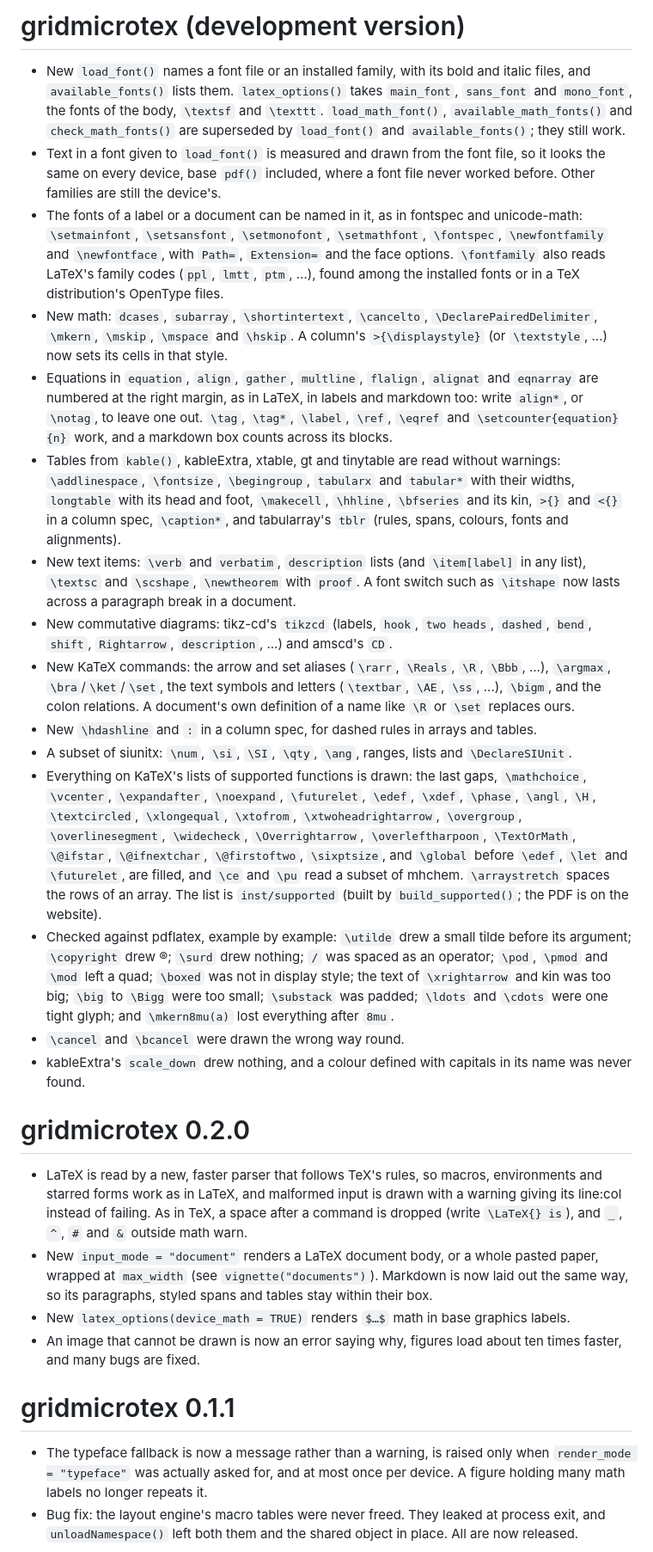
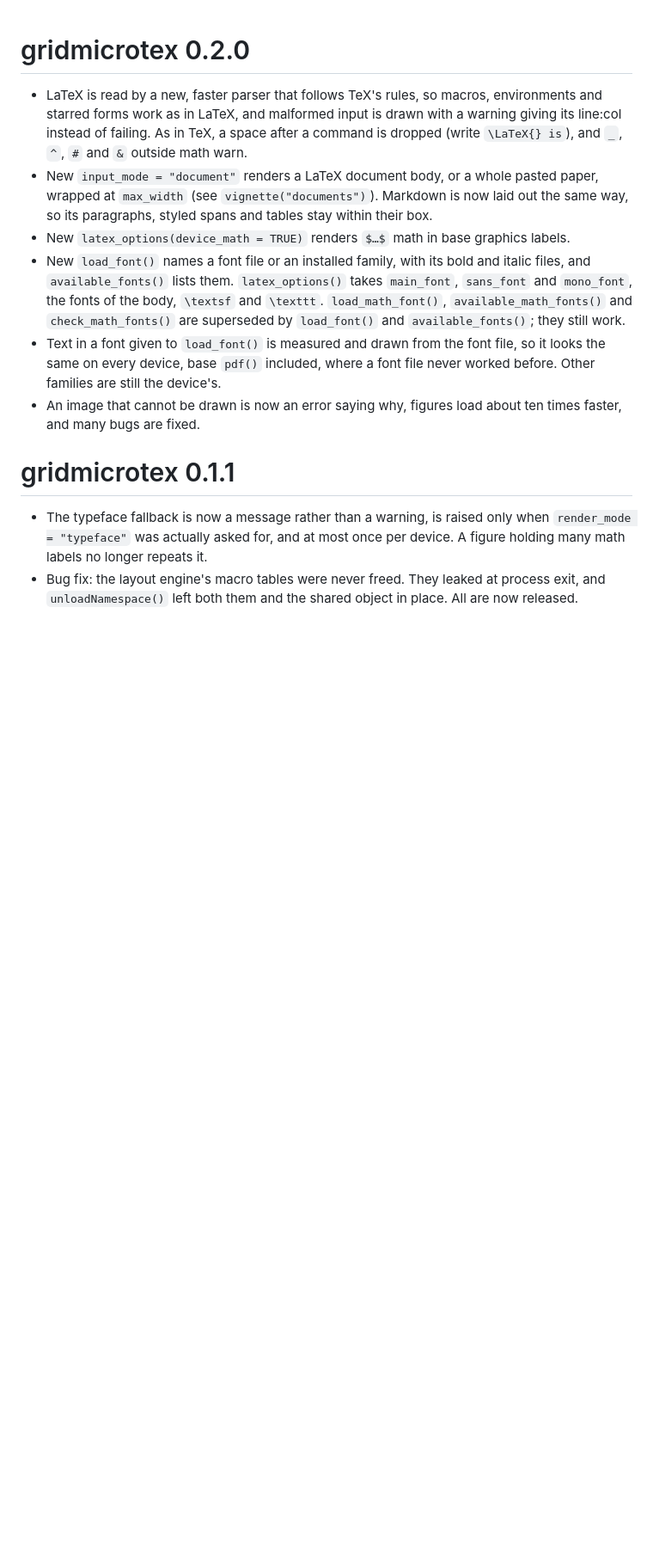
Before and after one commit to adayim/gridmicrotex, a Markdown page: NEWS.md, the part around the change. Shown at 86% size. Drawn GitHub-style; blank space fills up the shorter version.

Commit message:
Update news

```diff
--- a/NEWS.md
+++ b/NEWS.md
@@ -1,29 +1,11 @@
-# gridmicrotex (development version)
-
-- New `load_font()` names a font file or an installed family, with its bold and italic files, and `available_fonts()` lists them. `latex_options()` takes `main_font`, `sans_font` and `mono_font`, the fonts of the body, `\textsf` and `\texttt`. `load_math_font()`, `available_math_fonts()` and `check_math_fonts()` are superseded by `load_font()` and `available_fonts()`; they still work.
-- Text in a font given to `load_font()` is measured and drawn from the font file, so it looks the same on every device, base `pdf()` included, where a font file never worked before. Other families are still the device's.
-- The fonts of a label or a document can be named in it, as in fontspec and unicode-math: `\setmainfont`, `\setsansfont`, `\setmonofont`, `\setmathfont`, `\fontspec`, `\newfontfamily` and `\newfontface`, with `Path=`, `Extension=` and the face options. `\fontfamily` also reads LaTeX's family codes (`ppl`, `lmtt`, `ptm`, ...), found among the installed fonts or in a TeX distribution's OpenType files.
-- New math: `dcases`, `subarray`, `\shortintertext`, `\cancelto`, `\DeclarePairedDelimiter`, `\mkern`, `\mskip`, `\mspace` and `\hskip`. A column's `>{\displaystyle}` (or `\textstyle`, ...) now sets its cells in that style.
-- Equations in `equation`, `align`, `gather`, `multline`, `flalign`, `alignat` and `eqnarray` are numbered at the right margin, as in LaTeX, in labels and markdown too: write `align*`, or `\notag`, to leave one out. `\tag`, `\tag*`, `\label`, `\ref`, `\eqref` and `\setcounter{equation}{n}` work, and a markdown box counts across its blocks.
-- Tables from `kable()`, kableExtra, xtable, gt and tinytable are read without warnings: `\addlinespace`, `\fontsize`, `\begingroup`, `tabularx` and `tabular*` with their widths, `longtable` with its head and foot, `\makecell`, `\hhline`, `\bfseries` and its kin, `>{}` and `<{}` in a column spec, `\caption*`, and tabularray's `tblr` (rules, spans, colours, fonts and alignments).
-- New text items: `\verb` and `verbatim`, `description` lists (and `\item[label]` in any list), `\textsc` and `\scshape`, `\newtheorem` with `proof`. A font switch such as `\itshape` now lasts across a paragraph break in a document.
-- New commutative diagrams: tikz-cd's `tikzcd` (labels, `hook`, `two heads`, `dashed`, `bend`, `shift`, `Rightarrow`, `description`, ...) and amscd's `CD`.
-- New KaTeX commands: the arrow and set aliases (`\rarr`, `\Reals`, `\R`, `\Bbb`, ...), `\argmax`, `\bra`/`\ket`/`\set`, the text symbols and letters (`\textbar`, `\AE`, `\ss`, ...), `\bigm`, and the colon relations. A document's own definition of a name like `\R` or `\set` replaces ours.
-- New `\hdashline` and `:` in a column spec, for dashed rules in arrays and tables.
-- A subset of siunitx: `\num`, `\si`, `\SI`, `\qty`, `\ang`, ranges, lists and `\DeclareSIUnit`.
-- Everything on KaTeX's lists of supported functions is drawn: the last gaps, `\mathchoice`, `\vcenter`, `\expandafter`, `\noexpand`, `\futurelet`, `\edef`, `\xdef`, `\phase`, `\angl`, `\H`, `\textcircled`, `\xlongequal`, `\xtofrom`, `\xtwoheadrightarrow`, `\overgroup`, `\overlinesegment`, `\widecheck`, `\Overrightarrow`, `\overleftharpoon`, `\TextOrMath`, `\@ifstar`, `\@ifnextchar`, `\@firstoftwo`, `\sixptsize`, and `\global` before `\edef`, `\let` and `\futurelet`, are filled, and `\ce` and `\pu` read a subset of mhchem. `\arraystretch` spaces the rows of an array. The list is `inst/supported` (built by `build_supported()`; the PDF is on the website).
-- Checked against pdflatex, example by example: `\utilde` drew a small tilde before its argument; `\copyright` drew ®; `\surd` drew nothing; `/` was spaced as an operator; `\pod`, `\pmod` and `\mod` left a quad; `\boxed` was not in display style; the text of `\xrightarrow` and kin was too big; `\big` to `\Bigg` were too small; `\substack` was padded; `\ldots` and `\cdots` were one tight glyph; and `\mkern8mu(a)` lost everything after `8mu`.
-- `\cancel` and `\bcancel` were drawn the wrong way round.
-- kableExtra's `scale_down` drew nothing, and a colour defined with capitals in its name was never found.
-
-
 # gridmicrotex 0.2.0
 
 - LaTeX is read by a new, faster parser that follows TeX's rules, so macros, environments and starred forms work as in LaTeX, and malformed input is drawn with a warning giving its line:col instead of failing. As in TeX, a space after a command is dropped (write `\LaTeX{} is`), and `_`, `^`, `#` and `&` outside math warn.
 - New `input_mode = "document"` renders a LaTeX document body, or a whole pasted paper, wrapped at `max_width` (see `vignette("documents")`). Markdown is now laid out the same way, so its paragraphs, styled spans and tables stay within their box.
 - New `latex_options(device_math = TRUE)` renders `$…$` math in base graphics labels.
+- New `load_font()` names a font file or an installed family, with its bold and italic files, and `available_fonts()` lists them. `latex_options()` takes `main_font`, `sans_font` and `mono_font`, the fonts of the body, `\textsf` and `\texttt`. `load_math_font()`, `available_math_fonts()` and `check_math_fonts()` are superseded by `load_font()` and `available_fonts()`; they still work.
+- Text in a font given to `load_font()` is measured and drawn from the font file, so it looks the same on every device, base `pdf()` included, where a font file never worked before. Other families are still the device's.
 - An image that cannot be drawn is now an error saying why, figures load about ten times faster, and many bugs are fixed.
-
 
 # gridmicrotex 0.1.1
 
```
